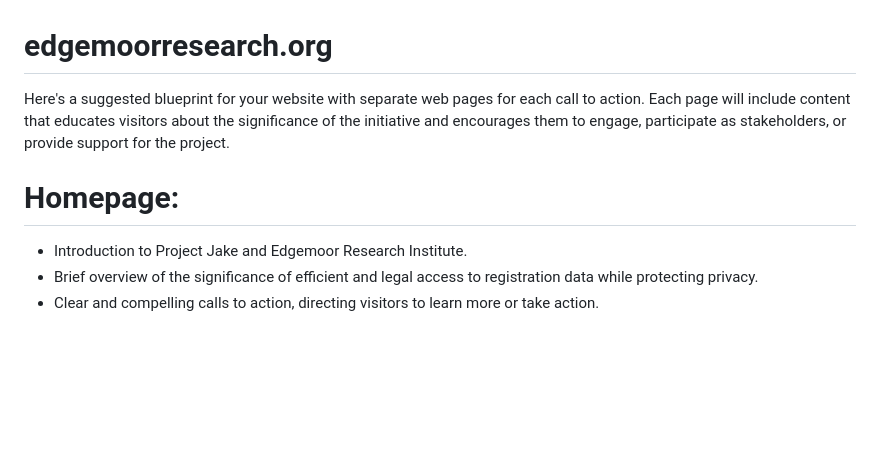
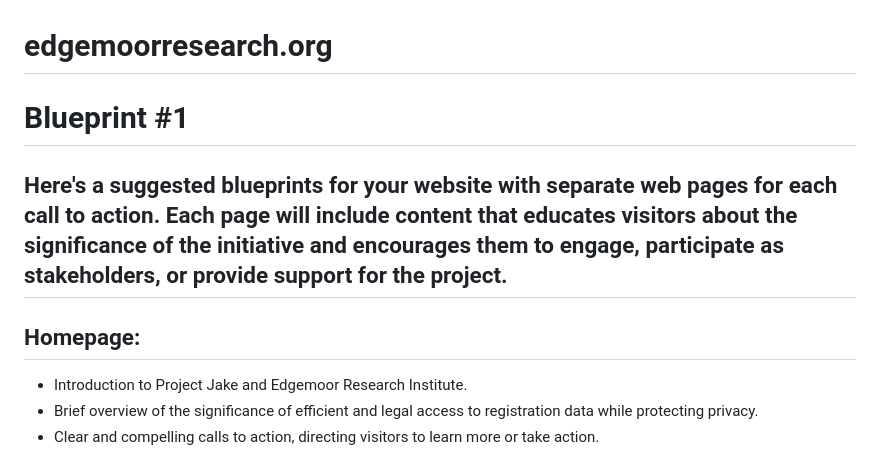
Before and after one commit to RecursiveTimeGhost/edgemoorresearch.org, a Markdown page: README.md, the part around the change printed below. Drawn GitHub-style; blank space fills up the shorter version.

```diff
--- a/README.md
+++ b/README.md
@@ -1,8 +1,9 @@
 # edgemoorresearch.org
 
-Here's a suggested blueprint for your website with separate web pages for each call to action. Each page will include content that educates visitors about the significance of the initiative and encourages them to engage, participate as stakeholders, or provide support for the project.
+# Blueprint #1
+## Here's a suggested blueprints for your website with separate web pages for each call to action. Each page will include content that educates visitors about the significance of the initiative and encourages them to engage, participate as stakeholders, or provide support for the project.
 
-# Homepage:
+## Homepage:
 * Introduction to Project Jake and Edgemoor Research Institute.
 * Brief overview of the significance of efficient and legal access to registration data while protecting privacy.
 * Clear and compelling calls to action, directing visitors to learn more or take action.
```
Also changed, not shown: other parts of README.md (+44 -0 lines).
